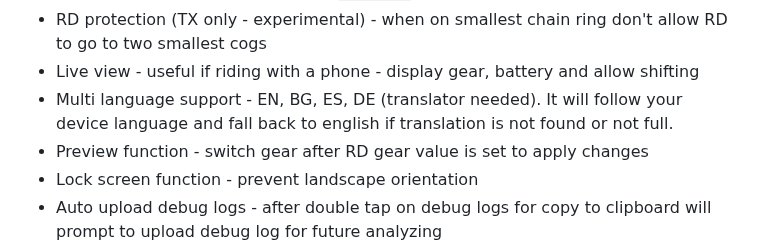
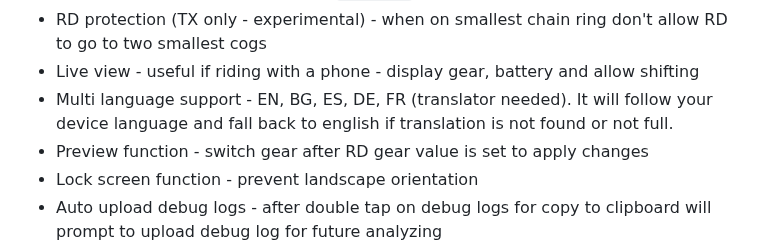
Before and after one commit to chen-ye/dr-eds, a Markdown page: README.md, the part around the change. Drawn GitHub-style.

```diff
--- a/README.md
+++ b/README.md
@@ -29,7 +29,7 @@ You can clone repo and host it yourself or use it from supplied URL.
 - Sleep mode (TX, GeX only - experimental) - official app use `casual mode` - can be turned on or off independent from `race mode`
 - RD protection (TX only - experimental) - when on smallest chain ring don't allow RD to go to two smallest cogs
 - Live view - useful if riding with a phone - display gear, battery and allow shifting
-- Multi language support - EN, BG, ES, DE (translator needed). It will follow your device language and fall back to english if translation is not found or not full.
+- Multi language support - EN, BG, ES, DE, FR (translator needed). It will follow your device language and fall back to english if translation is not found or not full.
 - Preview function - switch gear after RD gear value is set to apply changes
 - Lock screen function - prevent landscape orientation
 - Auto upload debug logs - after double tap on debug logs for copy to clipboard will prompt to upload debug log for future analyzing
```
